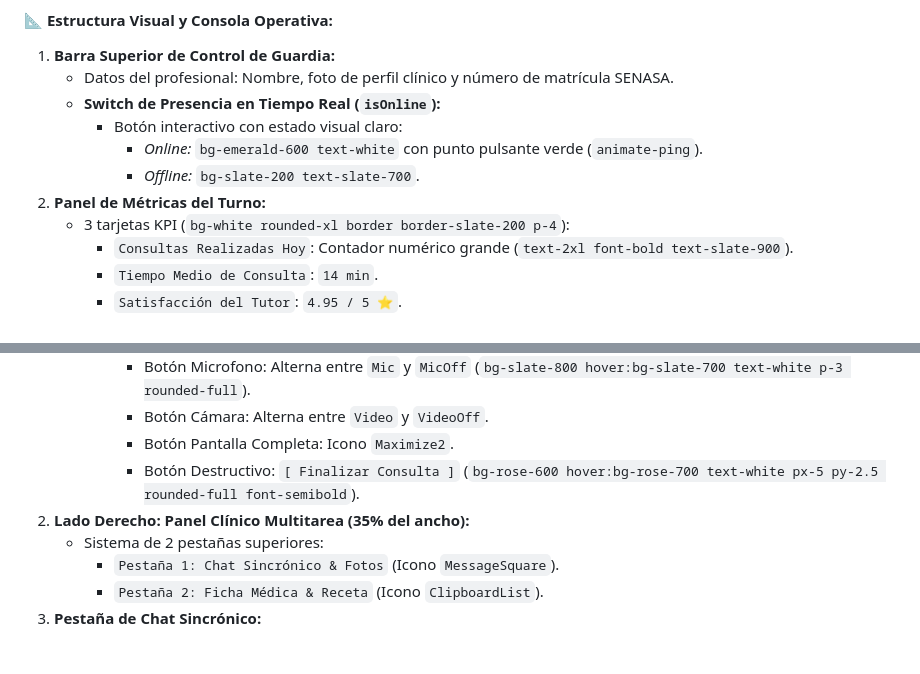
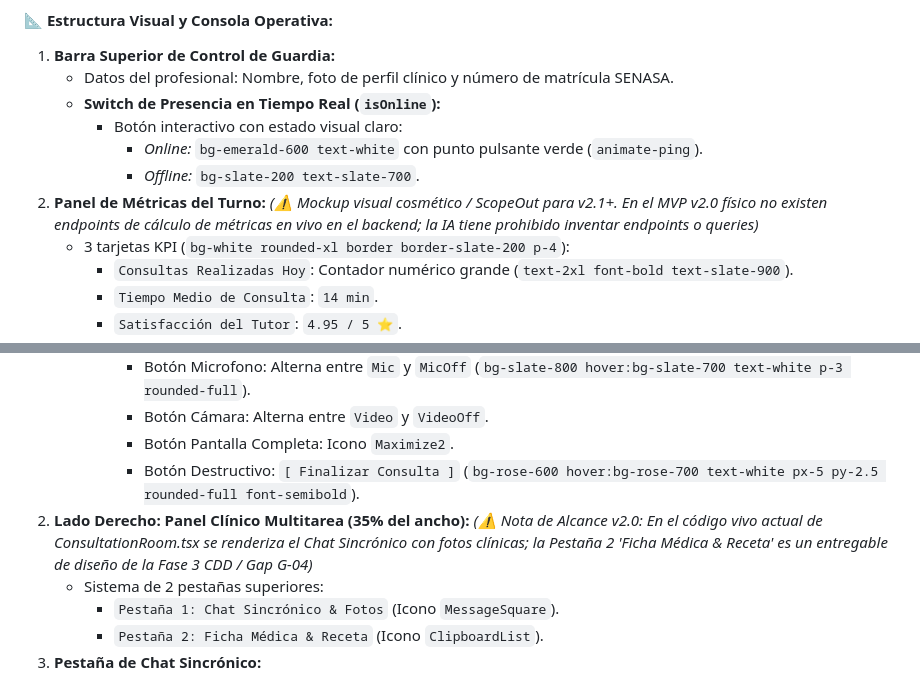
Before and after one commit to grupo-pinnacle/VetConnect, a Markdown page: docs/web/09_PLANIFICACION_UI_ALTA_FIDELIDAD_CODE_FIRST.md, 2 parts joined by grey strips. Rendered like a GitHub page; blank space fills up the shorter version.

```diff
--- a/docs/web/09_PLANIFICACION_UI_ALTA_FIDELIDAD_CODE_FIRST.md
+++ b/docs/web/09_PLANIFICACION_UI_ALTA_FIDELIDAD_CODE_FIRST.md
@@ -133,6 +133,7 @@ A continuación se detalla la especificación visual, la disposición de element
        - *Online:* `bg-emerald-600 text-white` con punto pulsante verde (`animate-ping`).
        - *Offline:* `bg-slate-200 text-slate-700`.
 2. **Panel de Métricas del Turno:**
+   *(⚠️ Mockup visual cosmético / ScopeOut para v2.1+. En el MVP v2.0 físico no existen endpoints de cálculo de métricas en vivo en el backend; la IA tiene prohibido inventar endpoints o queries)*
    - 3 tarjetas KPI (`bg-white rounded-xl border border-slate-200 p-4`):
      - `Consultas Realizadas Hoy`: Contador numérico grande (`text-2xl font-bold text-slate-900`).
      - `Tiempo Medio de Consulta`: `14 min`.
@@ -164,6 +165,7 @@ A continuación se detalla la especificación visual, la disposición de element
        - Botón Pantalla Completa: Icono `Maximize2`.
        - Botón Destructivo: `[ Finalizar Consulta ]` (`bg-rose-600 hover:bg-rose-700 text-white px-5 py-2.5 rounded-full font-semibold`).
 2. **Lado Derecho: Panel Clínico Multitarea (35% del ancho):**
+   *(⚠️ Nota de Alcance v2.0: En el código vivo actual de ConsultationRoom.tsx se renderiza el Chat Sincrónico con fotos clínicas; la Pestaña 2 'Ficha Médica & Receta' es un entregable de diseño de la Fase 3 CDD / Gap G-04)*
    - Sistema de 2 pestañas superiores:
      - `Pestaña 1: Chat Sincrónico & Fotos` (Icono `MessageSquare`).
      - `Pestaña 2: Ficha Médica & Receta` (Icono `ClipboardList`).
```
Also changed, not shown: docs/web/03_REQUERIMIENTOS_Y_PMV.md (+1 -1 lines), docs/web/05_WIREFRAMING_Y_PROTOTIPADO_BAJA_FIDELIDAD.md (+2 -0 lines).
